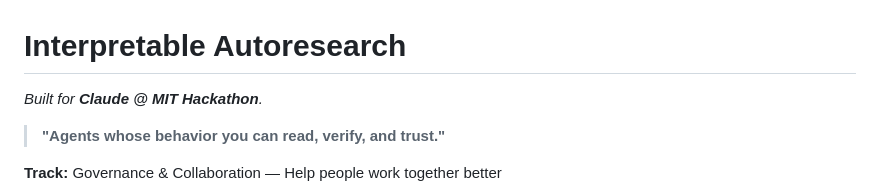
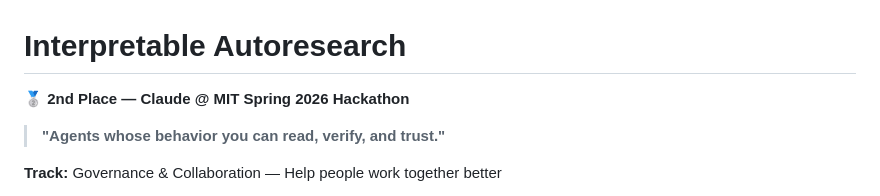
Before and after one commit to BarishNamazov/interpretable-autoresearch, a Markdown page: README.md, the part around the change. Rendered like a GitHub page.

Commit message:
Update hackathon placement and description in README

```diff
--- a/README.md
+++ b/README.md
@@ -1,6 +1,6 @@
 # Interpretable Autoresearch
 
-*Built for **Claude @ MIT Hackathon**.*
+🥈 **2nd Place — Claude @ MIT Spring 2026 Hackathon**
 
 > **"Agents whose behavior you can read, verify, and trust."**
 
```
